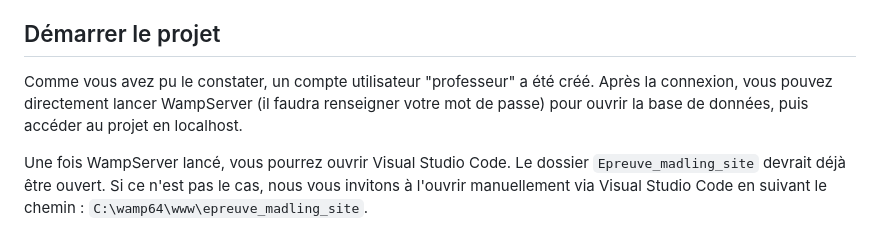
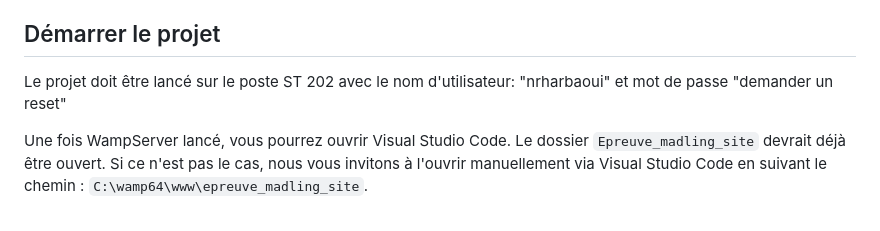
Before and after one commit to Nawrb/Madling, a Markdown page: README.md, the part around the change. Rendered like a GitHub page.

Commit message:
Revise project startup instructions in README
Updated instructions for starting the project with specific user credentials.

```diff
--- a/README.md
+++ b/README.md
@@ -20,7 +20,7 @@ Le frontend est réalisé en HTML / CSS / JavaScript, sans framework. La navigat
 
 ## Démarrer le projet
 
-Comme vous avez pu le constater, un compte utilisateur "professeur" a été créé. Après la connexion, vous pouvez directement lancer WampServer (il faudra renseigner votre mot de passe) pour ouvrir la base de données, puis accéder au projet en localhost.
+Le projet doit être lancé sur le poste ST 202 avec le nom d'utilisateur: "nrharbaoui" et mot de passe "demander un reset"
 
 Une fois WampServer lancé, vous pourrez ouvrir Visual Studio Code. Le dossier `Epreuve_madling_site` devrait déjà être ouvert. Si ce n'est pas le cas, nous vous invitons à l'ouvrir manuellement via Visual Studio Code en suivant le chemin : `C:\wamp64\www\epreuve_madling_site`.
 
```
